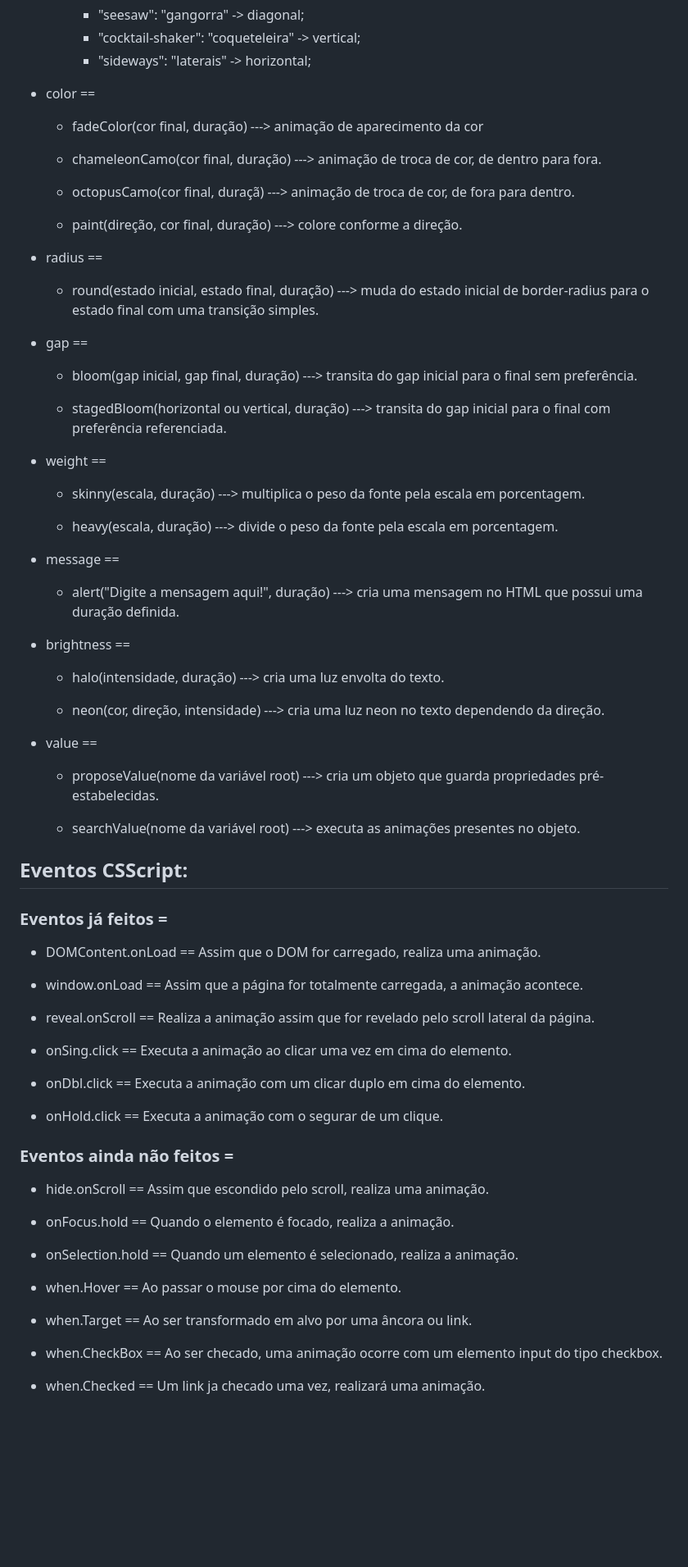
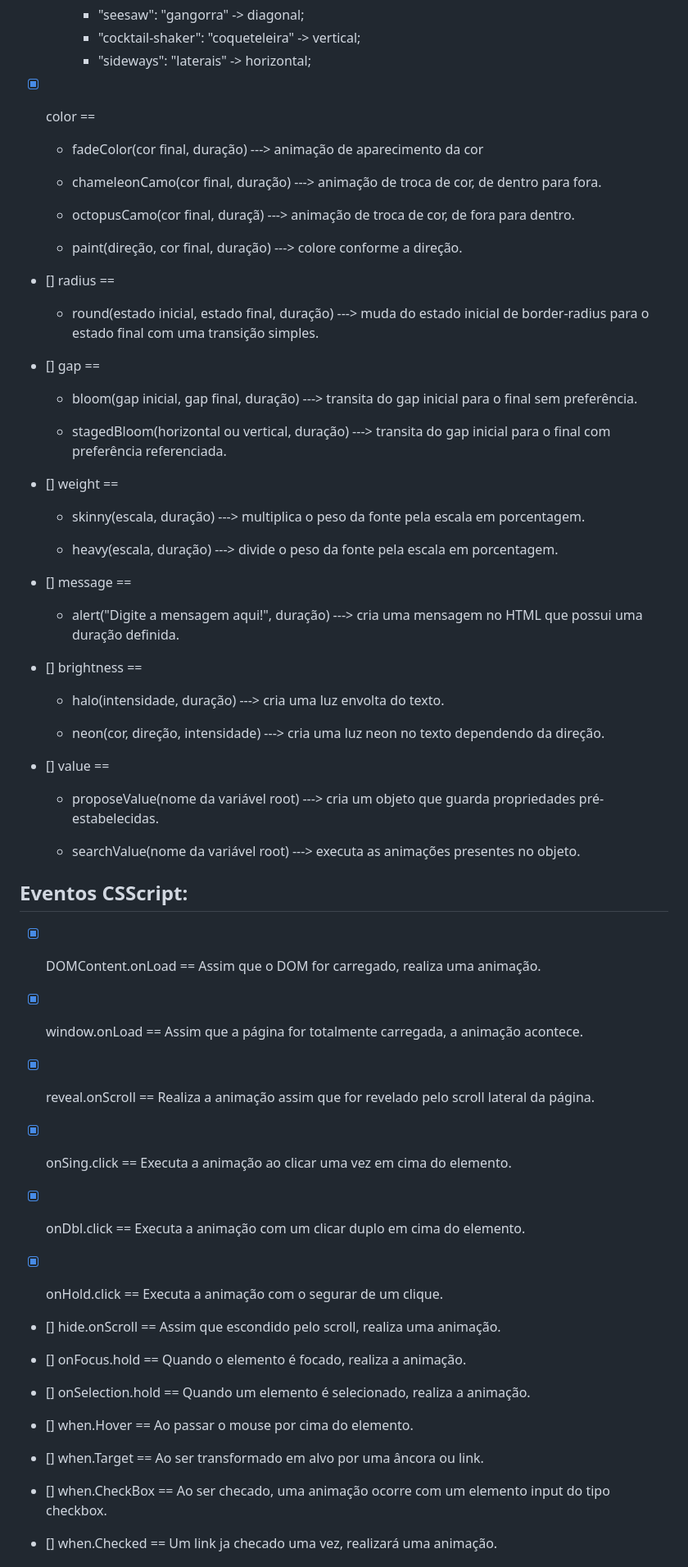
Before and after one commit to RafaelEngel10/csscript-file-extension, a Markdown page: README.md, the part around the change printed below. Shown: that part at 82% size. Drawn GitHub-style; blank space fills up the shorter version.

Commit message:
readme e reminder atualizado

```diff
--- a/README.md
+++ b/README.md
@@ -68,7 +68,7 @@
         - "cocktail-shaker": "coqueteleira" -> vertical;
         - "sideways": "laterais" -> horizontal;
 
-- color ==
+- [x] color ==
     - fadeColor(cor final, duração) ---> animação de aparecimento da cor
 
     - chameleonCamo(cor final, duração) ---> animação de troca de cor, de dentro para fora.
@@ -77,28 +77,28 @@
 
     - paint(direção, cor final, duração) ---> colore conforme a direção.
 
-- radius ==
+- [] radius ==
     - round(estado inicial, estado final, duração) ---> muda do estado inicial de border-radius para o estado final com uma transição simples.
 
-- gap ==
+- [] gap ==
     - bloom(gap inicial, gap final, duração) ---> transita do gap inicial para o final sem preferência.
 
     - stagedBloom(horizontal ou vertical, duração) ---> transita do gap inicial para o final com preferência referenciada.
 
-- weight ==
+- [] weight ==
     - skinny(escala, duração) ---> multiplica o peso da fonte pela escala em porcentagem.
 
     - heavy(escala, duração) ---> divide o peso da fonte pela escala em porcentagem.
 
-- message ==
+- [] message ==
     - alert("Digite a mensagem aqui!", duração) ---> cria uma mensagem no HTML que possui uma duração definida.
 
-- brightness ==
+- [] brightness ==
     - halo(intensidade, duração) ---> cria uma luz envolta do texto.
 
     - neon(cor, direção, intensidade) ---> cria uma luz neon no texto dependendo da direção.
 
-- value ==
+- [] value ==
     - proposeValue(nome da variável root) ---> cria um objeto que guarda propriedades pré-estabelecidas.
 
     - searchValue(nome da variável root) ---> executa as animações presentes no objeto.
@@ -106,46 +106,41 @@
 
 ##  Eventos CSScript:
 
-### Eventos já feitos =
-
-- DOMContent.onLoad ==
+- [x] DOMContent.onLoad ==
     Assim que o DOM for carregado, realiza uma animação.
 
-- window.onLoad ==
+- [x] window.onLoad ==
     Assim que a página for totalmente carregada, a animação acontece.
 
-- reveal.onScroll ==
+- [x] reveal.onScroll ==
     Realiza a animação assim que for revelado pelo scroll lateral da página.
 
-- onSing.click ==
+- [x] onSing.click ==
     Executa a animação ao clicar uma vez em cima do elemento.
 
-- onDbl.click ==
+- [x] onDbl.click ==
     Executa a animação com um clicar duplo em cima do elemento.
 
-- onHold.click ==
+- [x] onHold.click ==
     Executa a animação com o segurar de um clique.
 
-
-### Eventos ainda não feitos =
-
-- hide.onScroll ==
+- [] hide.onScroll ==
     Assim que escondido pelo scroll, realiza uma animação.
 
-- onFocus.hold ==
+- [] onFocus.hold ==
     Quando o elemento é focado, realiza a animação.
 
-- onSelection.hold ==
+- [] onSelection.hold ==
     Quando um elemento é selecionado, realiza a animação.
 
-- when.Hover ==
+- [] when.Hover ==
     Ao passar o mouse por cima do elemento.
 
-- when.Target ==
+- [] when.Target ==
     Ao ser transformado em alvo por uma âncora ou link.
 
-- when.CheckBox ==
+- [] when.CheckBox ==
     Ao ser checado, uma animação ocorre com um elemento input do tipo checkbox.
 
-- when.Checked ==
+- [] when.Checked ==
     Um link ja checado uma vez, realizará uma animação.
```
Also changed, not shown: other parts of README.md (+53 -1 lines), REMINDER.md (+4 -0 lines).
